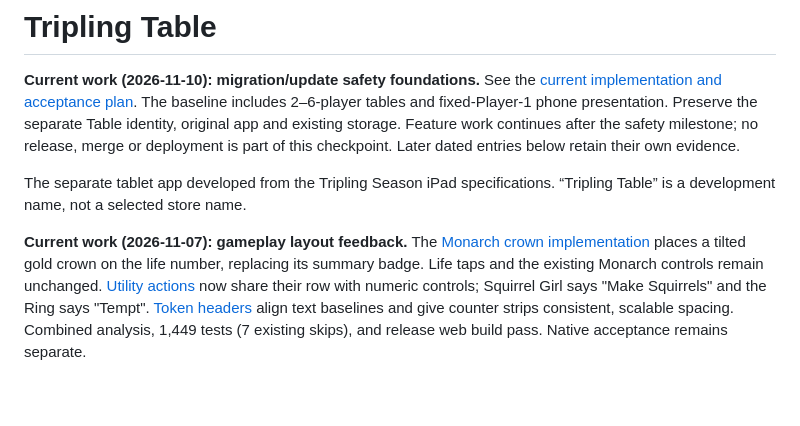
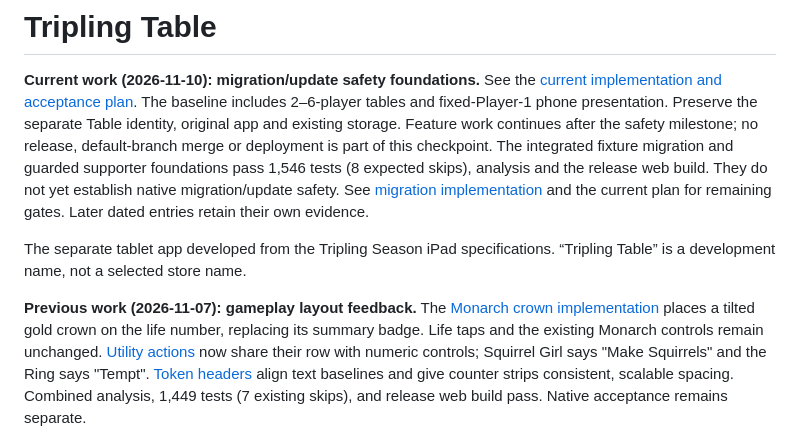
Before and after one commit to didymusbenson/Doubling-Season, a Markdown page: apps/tablet/README.md, the part around the change. Rendered like a GitHub page; blank space fills up the shorter version.

Commit message:
Record integrated update safety validation and remaining gates

```diff
--- a/apps/tablet/README.md
+++ b/apps/tablet/README.md
@@ -4,13 +4,17 @@
 See the [current implementation and acceptance plan](../../docs/activeDevelopment/in_progress_features/tripling_season_update_plan.md).
 The baseline includes 2–6-player tables and fixed-Player-1 phone presentation.
 Preserve the separate Table identity, original app and existing storage. Feature
-work continues after the safety milestone; no release, merge or deployment is
-part of this checkpoint. Later dated entries below retain their own evidence.
+work continues after the safety milestone; no release, default-branch merge or
+deployment is part of this checkpoint. The integrated fixture migration and
+guarded supporter foundations pass 1,546 tests (8 expected skips), analysis and
+the release web build. They do not yet establish native migration/update safety.
+See [migration implementation](docs/legacy_migration_foundation.md) and the
+current plan for remaining gates. Later dated entries retain their own evidence.
 
 The separate tablet app developed from the Tripling Season iPad specifications.
 “Tripling Table” is a development name, not a selected store name.
 
-**Current work (2026-11-07): gameplay layout feedback.**
+**Previous work (2026-11-07): gameplay layout feedback.**
 The [Monarch crown implementation](../../docs/activeDevelopment/in_progress_features/ipad_edition/monarch_life_crown_2026-11-07.md)
 places a tilted gold crown on the life number, replacing its summary badge.
 Life taps and the existing Monarch controls remain unchanged.
```
Also changed, not shown: 2 other files.
